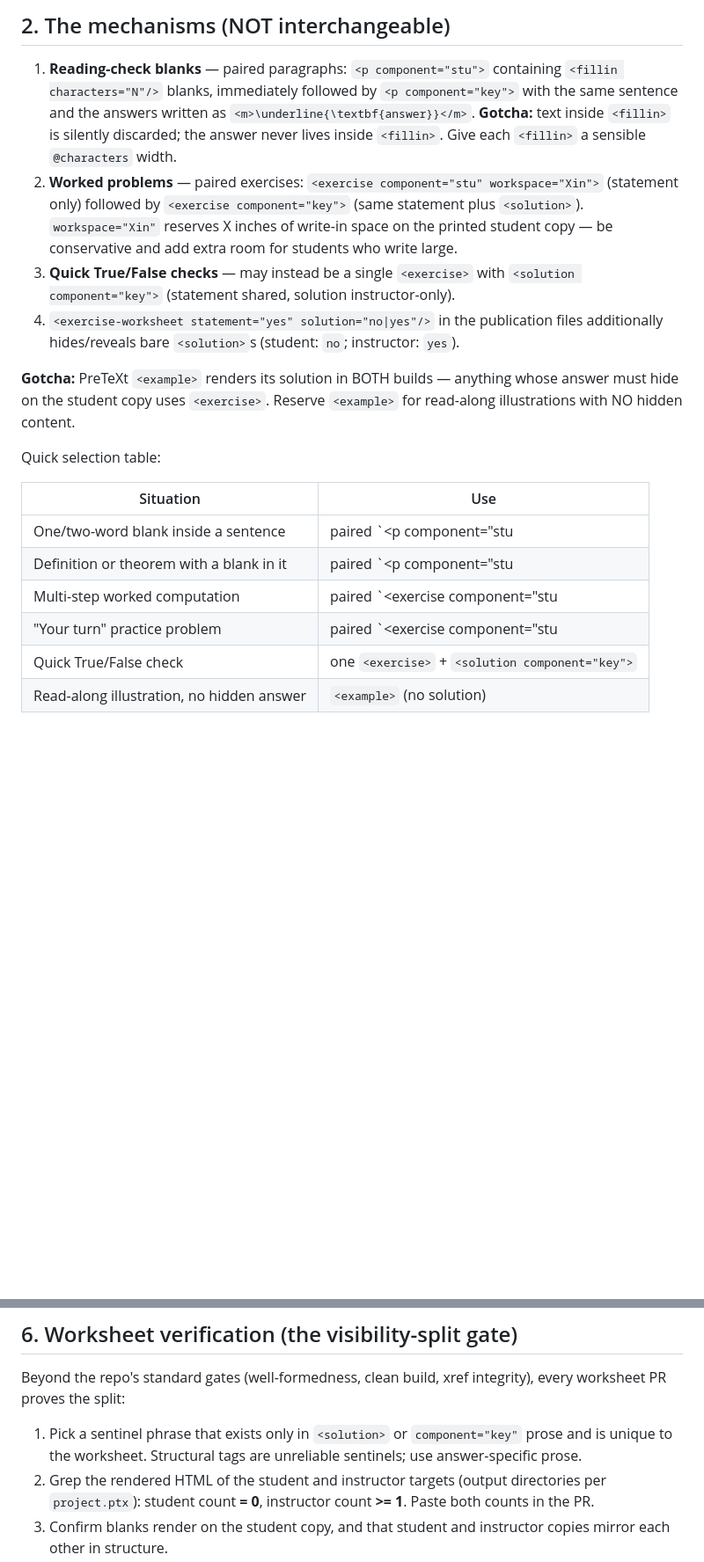
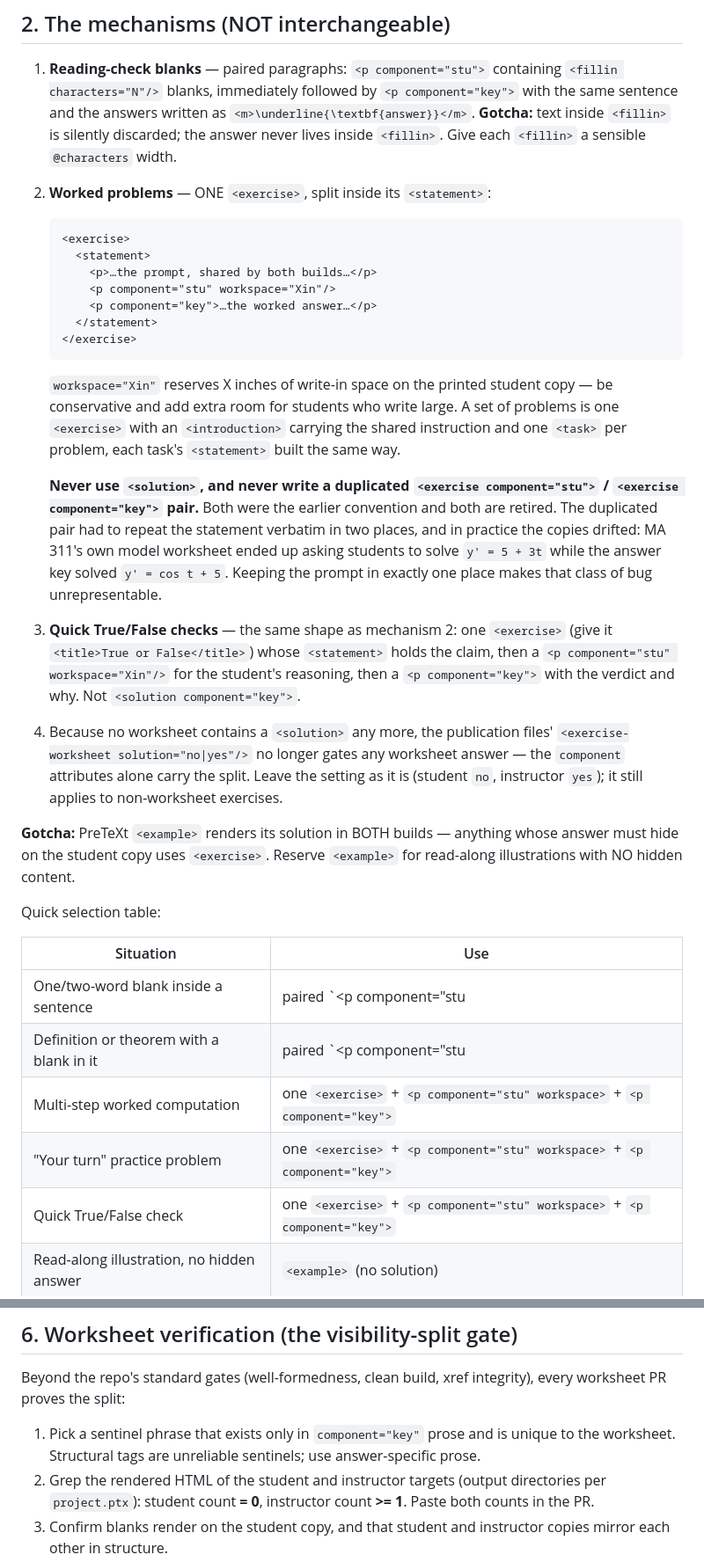
Before and after one commit to geoff-cox/diff-eqs-course, a Markdown page: checklists/worksheet-conventions.md, 2 parts joined by grey strips. Shown at 88% size. GitHub-like rendering; blank space fills up the shorter version.

Commit message:
conventions: retire the paired-exercise worked-problem mechanism
Mechanism 2 of the shared worksheet conventions prescribed a duplicated
<exercise component="stu" workspace="Xin"> / <exercise component="key">
pair carrying a <solution>. It is replaced by a single <exercise> whose
<statement> holds the prompt once, followed by
<p component="stu" workspace="Xin"/> and <p component="key">.

The duplicated pair required the statement to be repeated verbatim in
two places, and in practice the copies drifted -- see the commit that
fixes ws-what-is-a-de, where students were asked to solve y' = 5 + 3t
while the answer key solved y' = cos t + 5. Keeping the prompt in one
place makes that class of bug unrepresentable.

Mechanism 3 (True/False via a bare <solution component="key">) folds
into the same shape, and mechanism 4 is reworded: with no <solution>
left in any worksheet, <exercise-worksheet @solution> no longer gates
worksheet answers -- the component attributes alone carry the split.
The selection table and the sentinel-gate wording follow.

This file is kept byte-identical with geoff-cox/vector-calc-course; the
matching PR lands the same bytes there.

Co-Authored-By: Claude Opus 5 <noreply@anthropic.com>
Claude-Session: https://claude.ai/code/session_014RFXdG4pRQQU7w84VmUyqP

```diff
--- a/checklists/worksheet-conventions.md
+++ b/checklists/worksheet-conventions.md
@@ -37,18 +37,42 @@ revealed). The split uses PreTeXt's component/version mechanism:
    **Gotcha:** text inside `<fillin>` is silently discarded; the answer
    never lives inside `<fillin>`. Give each `<fillin>` a sensible
    `@characters` width.
-2. **Worked problems** — paired exercises:
-   `<exercise component="stu" workspace="Xin">` (statement only)
-   followed by `<exercise component="key">` (same statement plus
-   `<solution>`). `workspace="Xin"` reserves X inches of write-in space
-   on the printed student copy — be conservative and add extra room for
-   students who write large.
-3. **Quick True/False checks** — may instead be a single `<exercise>`
-   with `<solution component="key">` (statement shared, solution
-   instructor-only).
-4. `<exercise-worksheet statement="yes" solution="no|yes"/>` in the
-   publication files additionally hides/reveals bare `<solution>`s
-   (student: `no`; instructor: `yes`).
+2. **Worked problems** — ONE `<exercise>`, split inside its
+   `<statement>`:
+
+       <exercise>
+         <statement>
+           <p>…the prompt, shared by both builds…</p>
+           <p component="stu" workspace="Xin"/>
+           <p component="key">…the worked answer…</p>
+         </statement>
+       </exercise>
+
+   `workspace="Xin"` reserves X inches of write-in space on the printed
+   student copy — be conservative and add extra room for students who
+   write large. A set of problems is one `<exercise>` with an
+   `<introduction>` carrying the shared instruction and one `<task>`
+   per problem, each task's `<statement>` built the same way.
+
+   **Never use `<solution>`, and never write a duplicated
+   `<exercise component="stu">` / `<exercise component="key">` pair.**
+   Both were the earlier convention and both are retired. The
+   duplicated pair had to repeat the statement verbatim in two places,
+   and in practice the copies drifted: MA 311's own model worksheet
+   ended up asking students to solve `y' = 5 + 3t` while the answer key
+   solved `y' = cos t + 5`. Keeping the prompt in exactly one place
+   makes that class of bug unrepresentable.
+3. **Quick True/False checks** — the same shape as mechanism 2: one
+   `<exercise>` (give it `<title>True or False</title>`) whose
+   `<statement>` holds the claim, then a
+   `<p component="stu" workspace="Xin"/>` for the student's reasoning,
+   then a `<p component="key">` with the verdict and why. Not
+   `<solution component="key">`.
+4. Because no worksheet contains a `<solution>` any more, the
+   publication files' `<exercise-worksheet solution="no|yes"/>` no
+   longer gates any worksheet answer — the `component` attributes alone
+   carry the split. Leave the setting as it is (student `no`,
+   instructor `yes`); it still applies to non-worksheet exercises.
 
 **Gotcha:** PreTeXt `<example>` renders its solution in BOTH builds —
 anything whose answer must hide on the student copy uses `<exercise>`.
@@ -60,9 +84,9 @@ Quick selection table:
 |-------------------------------------------|----------------------------------------------|
 | One/two-word blank inside a sentence      | paired `<p component="stu|key">` + `<fillin>`|
 | Definition or theorem with a blank in it  | paired `<p component="stu|key">` + `<fillin>`|
-| Multi-step worked computation             | paired `<exercise component="stu|key">` + `workspace` |
-| "Your turn" practice problem              | paired `<exercise component="stu|key">` + `workspace` |
-| Quick True/False check                    | one `<exercise>` + `<solution component="key">` |
+| Multi-step worked computation             | one `<exercise>` + `<p component="stu" workspace>` + `<p component="key">` |
+| "Your turn" practice problem              | one `<exercise>` + `<p component="stu" workspace>` + `<p component="key">` |
+| Quick True/False check                    | one `<exercise>` + `<p component="stu" workspace>` + `<p component="key">` |
 | Read-along illustration, no hidden answer | `<example>` (no solution)                    |
 
 ## 3. Layout rules
@@ -110,8 +134,8 @@ Quick selection table:
 Beyond the repo's standard gates (well-formedness, clean build, xref
 integrity), every worksheet PR proves the split:
 
-1. Pick a sentinel phrase that exists only in `<solution>` or
-   `component="key"` prose and is unique to the worksheet. Structural
+1. Pick a sentinel phrase that exists only in `component="key"`
+   prose and is unique to the worksheet. Structural
    tags are unreliable sentinels; use answer-specific prose.
 2. Grep the rendered HTML of the student and instructor targets (output
    directories per `project.ptx`):
```
